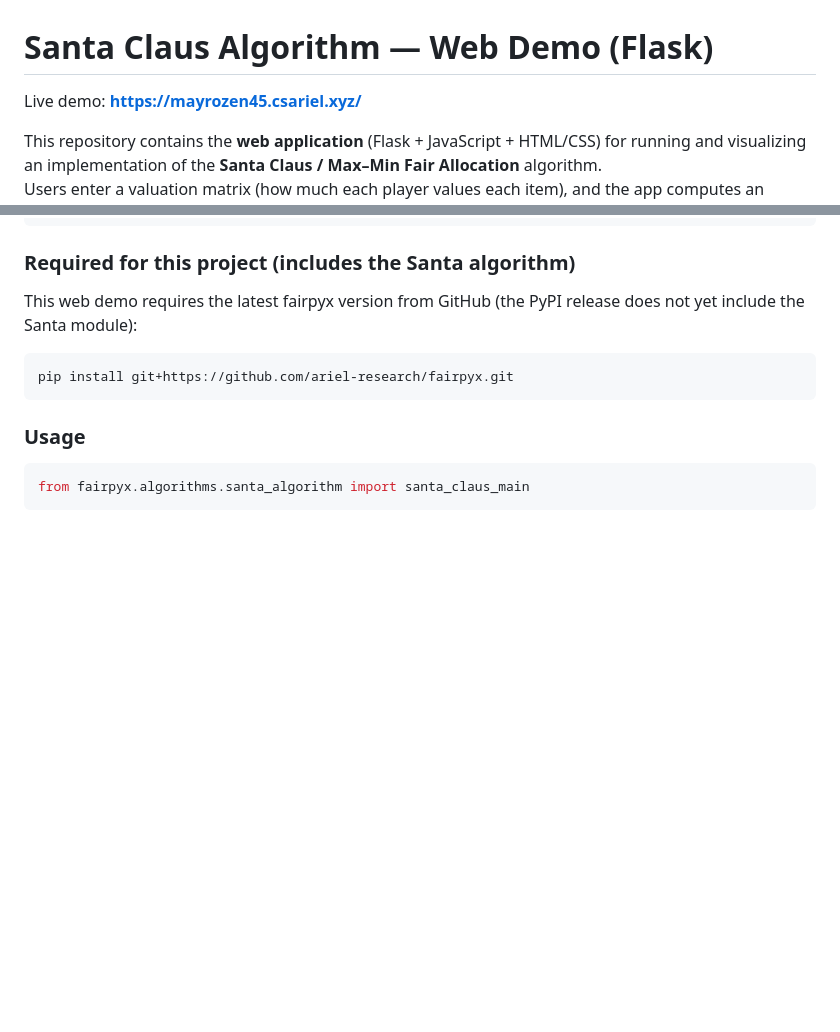
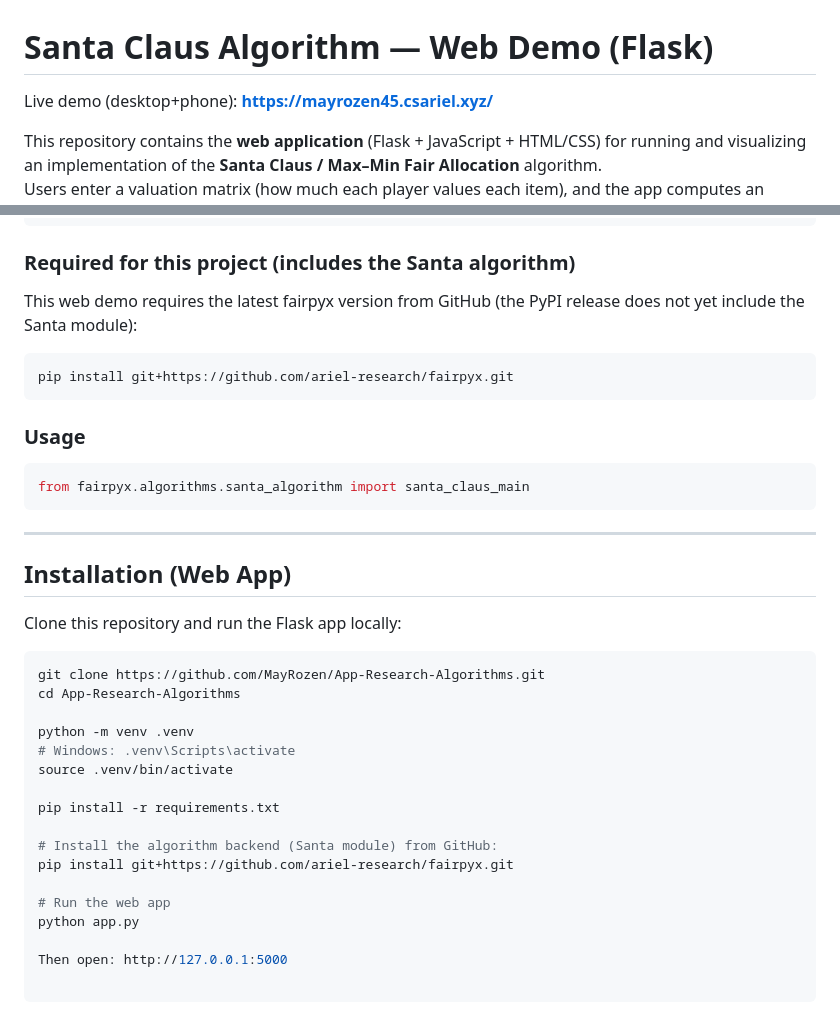
Before and after one commit to MayRozen/App-Research-Algorithms, a Markdown page: README.md, 2 parts joined by grey strips. GitHub-like rendering; blank space fills up the shorter version.

````diff
--- a/README.md
+++ b/README.md
@@ -1,6 +1,6 @@
 # Santa Claus Algorithm — Web Demo (Flask)
 
-Live demo: **https://mayrozen45.csariel.xyz/**
+Live demo (desktop+phone): **https://mayrozen45.csariel.xyz/**
 
 This repository contains the **web application** (Flask + JavaScript + HTML/CSS) for running and visualizing an implementation of the **Santa Claus / Max–Min Fair Allocation** algorithm.
 Users enter a valuation matrix (how much each player values each item), and the app computes an allocation that aims to **maximize the minimum total value** received by any player.
@@ -106,3 +121,29 @@ pip install git+https://github.com/ariel-research/fairpyx.git
 ```bash
 from fairpyx.algorithms.santa_algorithm import santa_claus_main
 ```
+
+---
+
+## Installation (Web App)
+
+Clone this repository and run the Flask app locally:
+
+```bash
+git clone https://github.com/MayRozen/App-Research-Algorithms.git
+cd App-Research-Algorithms
+
+python -m venv .venv
+# Windows: .venv\Scripts\activate
+source .venv/bin/activate
+
+pip install -r requirements.txt
+
+# Install the algorithm backend (Santa module) from GitHub:
+pip install git+https://github.com/ariel-research/fairpyx.git
+
+# Run the web app
+python app.py
+
+Then open: http://127.0.0.1:5000
+
+```
````
Also changed, not shown: other parts of README.md (+18 -3 lines).
